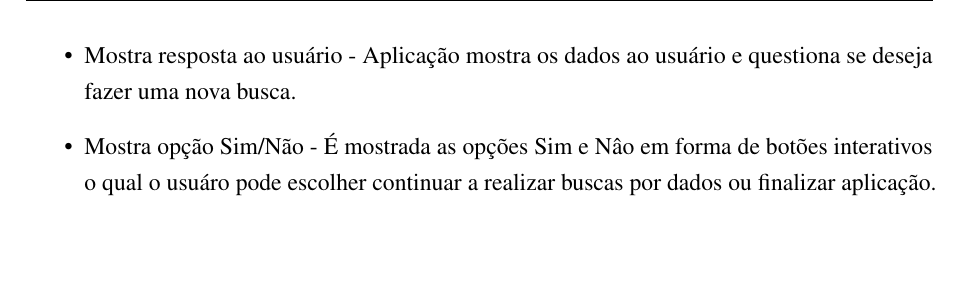
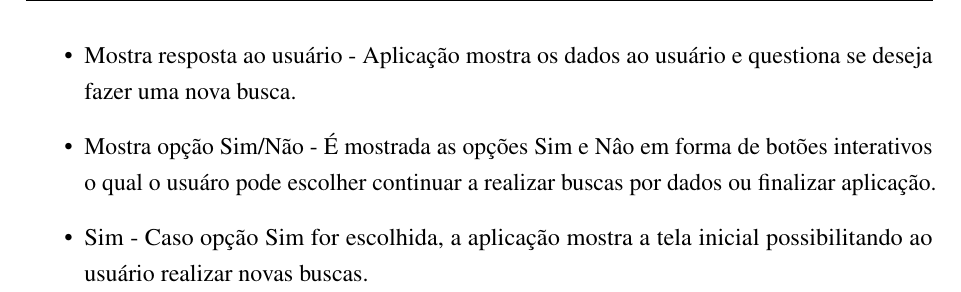
Before and after one commit to nitaicharan/TCC, a LaTeX thesis (Modelo AbnTex2/TCC.tex, which reads Modelo AbnTex2/textuais/capitulo3/ffa.tex): part of page 25 of 28, cut so that both start at the same text, the shorter picture padded with empty space. Compiled offline with pdfLaTeX.

Commit message:
Update domingo 02 junho 2019, 16:46:34

```diff
--- a/Modelo AbnTex2/textuais/capitulo3/ffa.tex
+++ b/Modelo AbnTex2/textuais/capitulo3/ffa.tex
@@ -20,4 +20,5 @@ Esta sessão dedica-se a explanar mais detalhadamente todo o fluxo da aplicaçã
 	\item Recebe a resposta - A aplicação recebe a resposta contendo os dados ou não no formato JSON.
 	\item Mostra resposta ao usuário - Aplicação mostra os dados ao usuário e questiona se deseja fazer uma nova busca.
 	\item Mostra opção Sim/Não - É mostrada as opções Sim e Nâo em forma de botões interativos o qual o usuáro pode escolher continuar a realizar buscas por dados ou finalizar aplicação.
+	\item Sim - Caso opção Sim for escolhida, a aplicação mostra a tela inicial possibilitando ao usuário realizar novas buscas.
 \end{itemize}
```
Also changed, not shown: Modelo AbnTex2/TCC.pdf, Modelo AbnTex2/imagens/diagact.eps, Modelo AbnTex2/imagens/pretty.eps, 5 other files.
